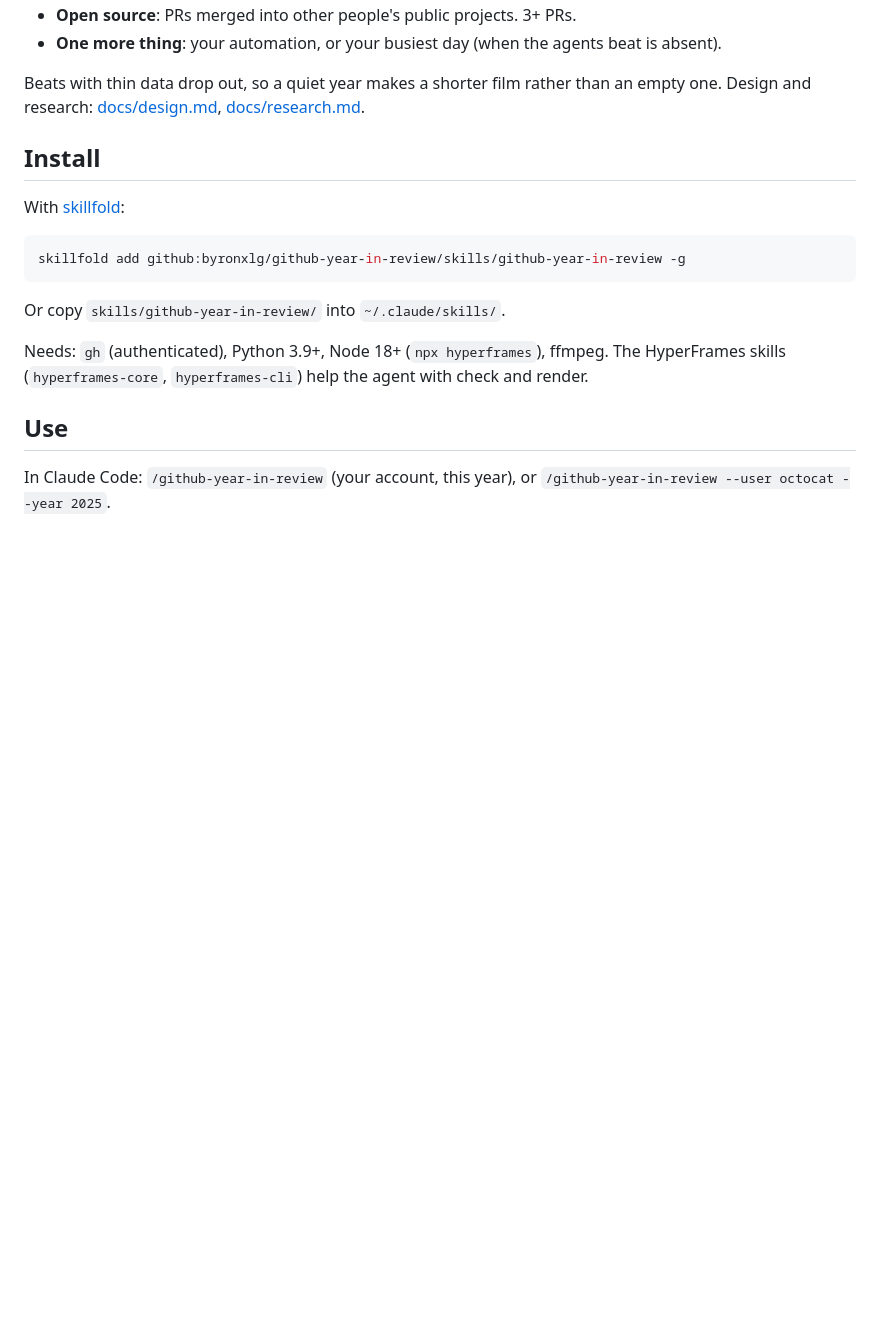
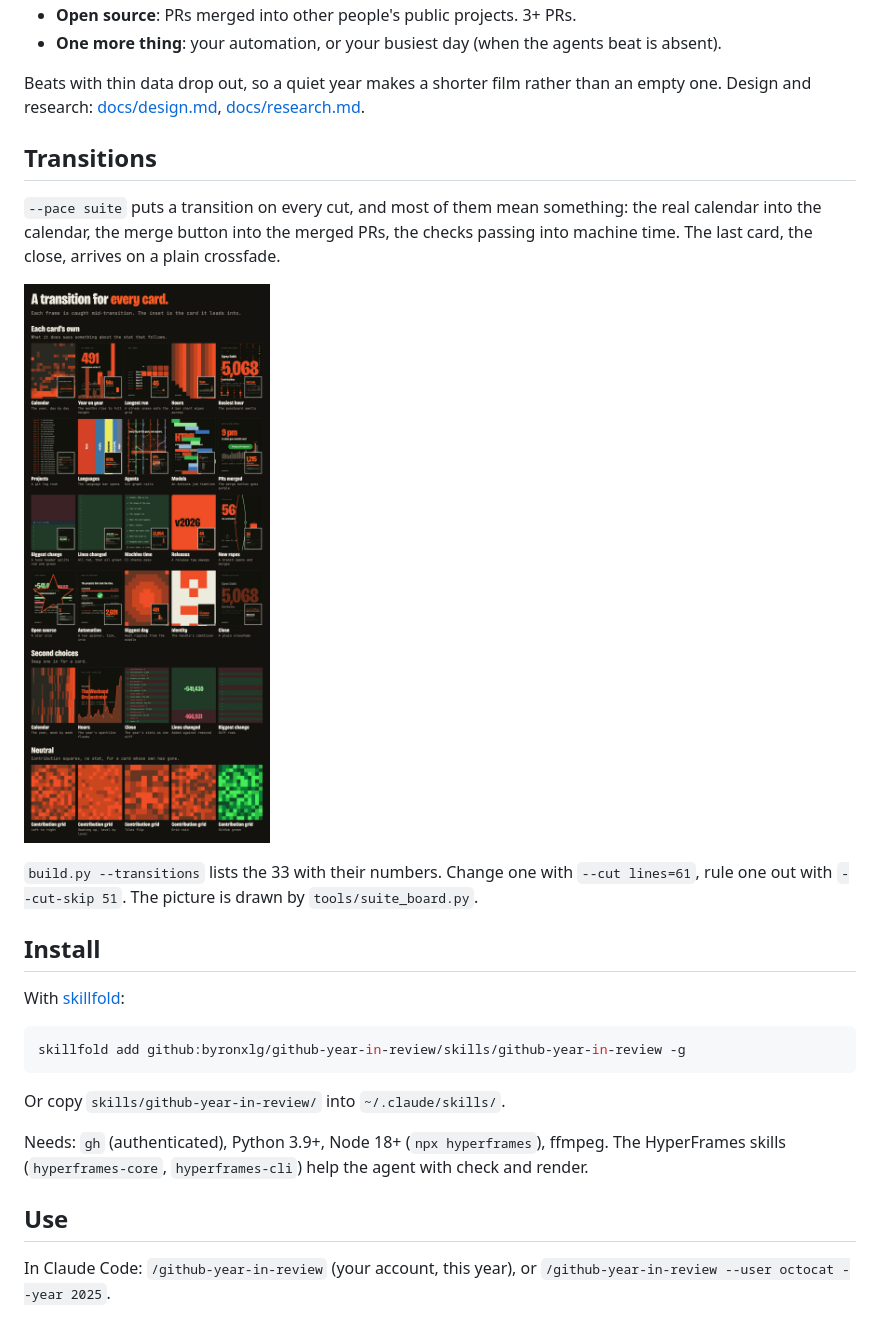
Before and after one commit to byronxlg/github-year-in-review, a Markdown page: README.md, the part around the change. GitHub-like rendering; pictures changed too: examples/transitions.jpg (added); blank space fills up the shorter version.

```diff
--- a/README.md
+++ b/README.md
@@ -47,6 +47,17 @@ Optional, only when the data is there:
 
 Beats with thin data drop out, so a quiet year makes a shorter film rather than an empty one.
 Design and research: [docs/design.md](docs/design.md), [docs/research.md](docs/research.md).
+
+## Transitions
+
+`--pace suite` puts a transition on every cut, and most of them mean something: the real calendar
+into the calendar, the merge button into the merged PRs, the checks passing into machine time. The
+last card, the close, arrives on a plain crossfade.
+
+![A frame from each transition, with the card it leads into](examples/transitions.jpg)
+
+`build.py --transitions` lists the 33 with their numbers. Change one with `--cut lines=61`, rule one
+out with `--cut-skip 51`. The picture is drawn by `tools/suite_board.py`.
 
 ## Install
 
```
Also changed, not shown: docs/design.md (+7 -0 lines), skills/github-year-in-review/SKILL.md (+1 -1 lines), 4 other files.
